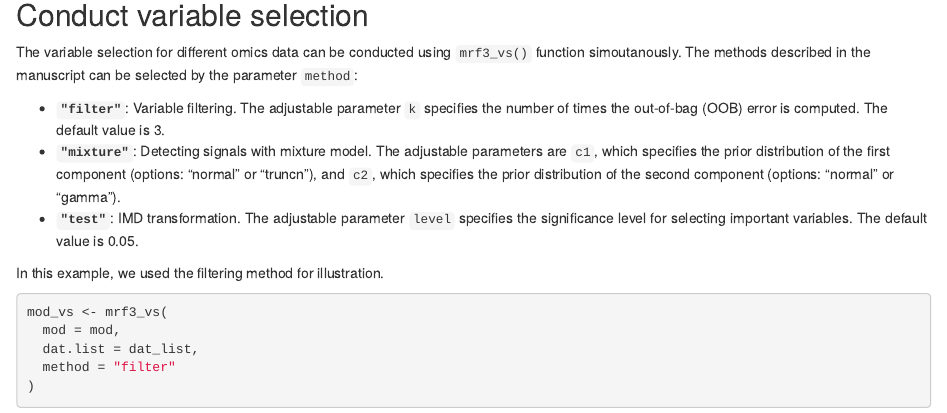
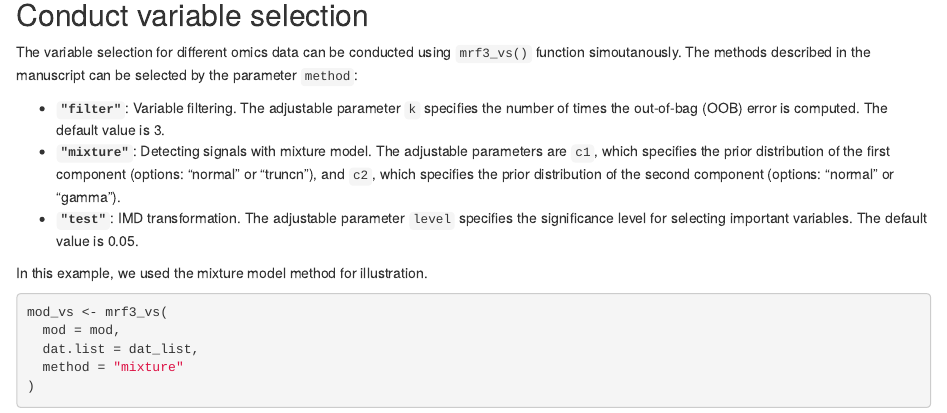
Before and after one commit to TransBioInfoLab/multiRF-vs, an R Markdown document (vignette/Run_multiRF_vs.Rmd): the page in a window 1100 px wide, from 2350 px down. Rendered offline with R 4.5, knitr and Pandoc, with nearby package versions; folded parts are opened; some code elsewhere in the file could not run offline; column names are cleaned by a stand-in for the janitor package; common packages that the code uses without loading them are loaded.

Commit message:
Update Run_multiRF_vs.Rmd

````diff
--- a/vignette/Run_multiRF_vs.Rmd
+++ b/vignette/Run_multiRF_vs.Rmd
@@ -127,13 +127,13 @@ The variable selection for different omics data can be conducted using `mrf3_vs(
 - **`"mixture"`**: Detecting signals with mixture model. The adjustable parameters are `c1`, which specifies the prior distribution of the first component (options: "normal" or "truncn"), and `c2`, which specifies the prior distribution of the second component (options: "normal" or "gamma").
 - **`"test"`**: IMD transformation. The adjustable parameter `level` specifies the significance level for selecting important variables. The default value is 0.05.
 
-In this example, we used the filtering method for illustration.
+In this example, we used the mixture model method for illustration.
 
 ```{r}
 mod_vs <- mrf3_vs(
   mod = mod,
   dat.list = dat_list,
-  method = "filter"
+  method = "mixture"
 )
 ```
 
````
